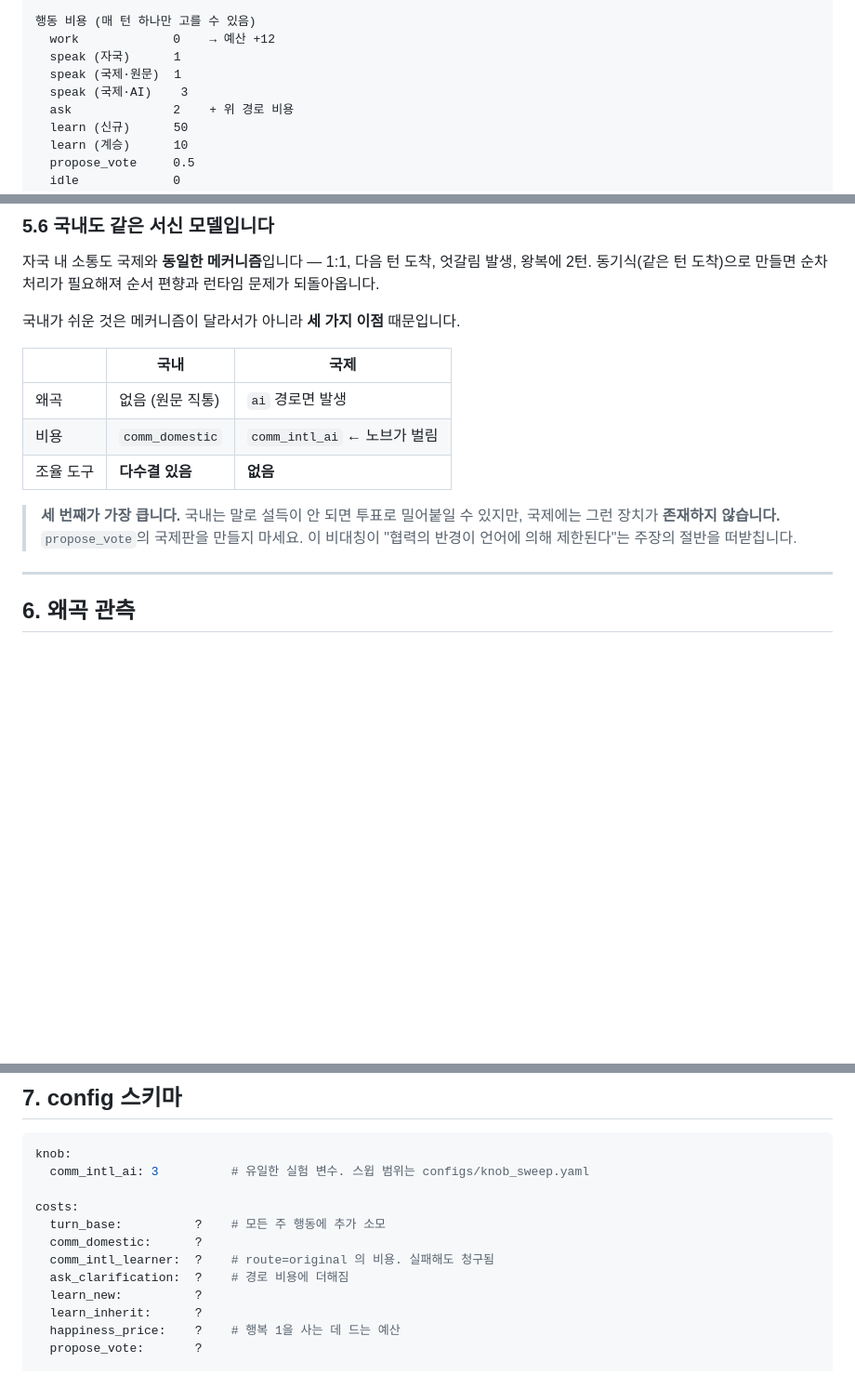
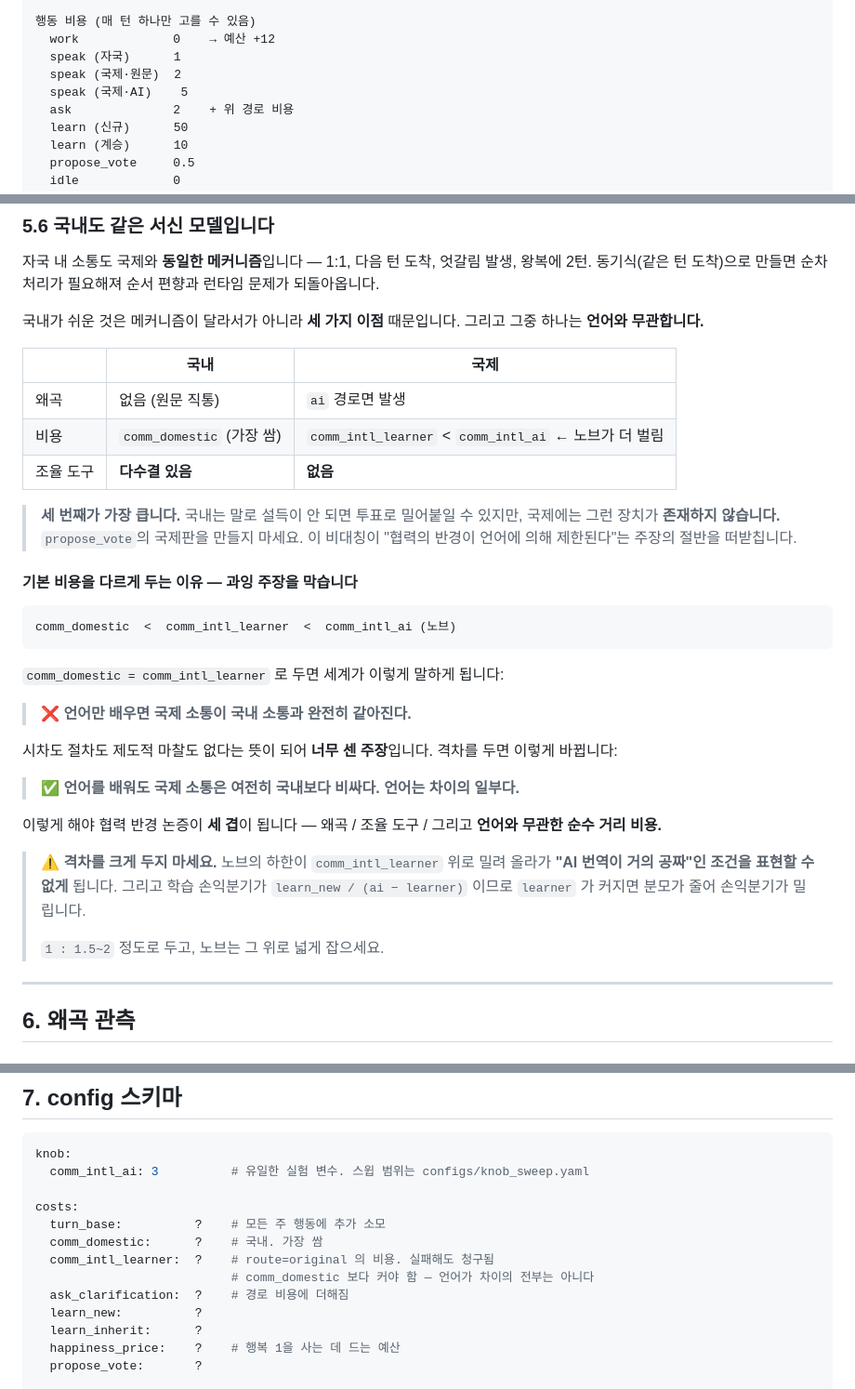
Before and after one commit to Park323/automata-2026-langtheo, a Markdown page: docs/spec.md, 3 parts joined by grey strips. Shown at 93% size. Rendered like a GitHub page; blank space fills up the shorter version.

Commit message:
국내/국제 기본 비용 분리 — 언어가 차이의 전부는 아님
comm_domestic = comm_intl_learner 로 두면 세계가 "언어만 배우면 국제 소통이
국내와 완전히 같아진다"고 말하게 됨. 시차도 절차도 제도적 마찰도 없다는 뜻이라
과잉 주장이고, "다들 외국어만 배우면 국제 조율이 국내랑 같아지냐"는 반박에
답할 수 없음.

  comm_domestic < comm_intl_learner < comm_intl_ai(노브)

이렇게 두면 협력 반경 논증이 세 겹이 됨 — 왜곡 / 조율 도구 /
그리고 언어와 무관한 순수 거리 비용.

주의: 격차를 크게 두면 노브 하한이 comm_intl_learner 위로 밀려 올라가
"AI 번역이 거의 공짜"인 조건을 표현할 수 없게 되고, 학습 손익분기
learn_new/(ai−learner) 의 분모가 줄어 손익분기가 밀림. 1 : 1.5~2 권장.

assert costs.comm_domestic < costs.comm_intl_learner 추가.
4.1 예시와 워크시트 비용표를 1 / 2 / 5 로 갱신.

Co-Authored-By: Claude Opus 5 (1M context) <noreply@anthropic.com>

````diff
--- a/docs/spec.md
+++ b/docs/spec.md
@@ -399,8 +399,8 @@ A3 → A6 → A9 ...
 행동 비용 (매 턴 하나만 고를 수 있음)
   work             0    → 예산 +12
   speak (자국)      1
-  speak (국제·원문)  1
-  speak (국제·AI)    3
+  speak (국제·원문)  2
+  speak (국제·AI)    5
   ask              2    + 위 경로 비용
   learn (신규)      50
   learn (계승)      10
@@ -866,16 +866,41 @@ text_written  ──절단──▶  text_sent  ──번역──▶  text_deli
 런타임 문제가 되돌아옵니다.
 
 국내가 쉬운 것은 메커니즘이 달라서가 아니라 **세 가지 이점** 때문입니다.
+그리고 그중 하나는 **언어와 무관합니다.**
 
 | | 국내 | 국제 |
 |---|---|---|
 | 왜곡 | 없음 (원문 직통) | `ai` 경로면 발생 |
-| 비용 | `comm_domestic` | `comm_intl_ai` ← 노브가 벌림 |
+| 비용 | `comm_domestic` (가장 쌈) | `comm_intl_learner` < `comm_intl_ai` ← 노브가 더 벌림 |
 | 조율 도구 | **다수결 있음** | **없음** |
 
 > **세 번째가 가장 큽니다.** 국내는 말로 설득이 안 되면 투표로 밀어붙일 수 있지만,
 > 국제에는 그런 장치가 **존재하지 않습니다.** `propose_vote`의 국제판을 만들지 마세요.
 > 이 비대칭이 "협력의 반경이 언어에 의해 제한된다"는 주장의 절반을 떠받칩니다.
+
+#### 기본 비용을 다르게 두는 이유 — 과잉 주장을 막습니다
+
+```
+comm_domestic  <  comm_intl_learner  <  comm_intl_ai (노브)
+```
+
+`comm_domestic = comm_intl_learner` 로 두면 세계가 이렇게 말하게 됩니다:
+
+> ❌ **언어만 배우면 국제 소통이 국내 소통과 완전히 같아진다.**
+
+시차도 절차도 제도적 마찰도 없다는 뜻이 되어 **너무 센 주장**입니다.
+격차를 두면 이렇게 바뀝니다:
+
+> ✅ **언어를 배워도 국제 소통은 여전히 국내보다 비싸다. 언어는 차이의 일부다.**
+
+이렇게 해야 협력 반경 논증이 **세 겹**이 됩니다 — 왜곡 / 조율 도구 / 그리고
+**언어와 무관한 순수 거리 비용.**
+
+> ⚠️ **격차를 크게 두지 마세요.** 노브의 하한이 `comm_intl_learner` 위로 밀려 올라가
+> **"AI 번역이 거의 공짜"인 조건을 표현할 수 없게** 됩니다. 그리고 학습 손익분기가
+> `learn_new / (ai − learner)` 이므로 `learner` 가 커지면 분모가 줄어 손익분기가 밀립니다.
+>
+> `1 : 1.5~2` 정도로 두고, 노브는 그 위로 넓게 잡으세요.
 
 ---
 
@@ -1058,8 +1083,9 @@ knob:
 
 costs:
   turn_base:          ?    # 모든 주 행동에 추가 소모
-  comm_domestic:      ?
+  comm_domestic:      ?    # 국내. 가장 쌈
   comm_intl_learner:  ?    # route=original 의 비용. 실패해도 청구됨
+                           # comm_domestic 보다 커야 함 — 언어가 차이의 전부는 아니다
   ask_clarification:  ?    # 경로 비용에 더해짐
   learn_new:          ?
   learn_inherit:      ?
````
Also changed, not shown: other parts of docs/spec.md (+2 -0 lines), worksheet.md (+3 -3 lines).
